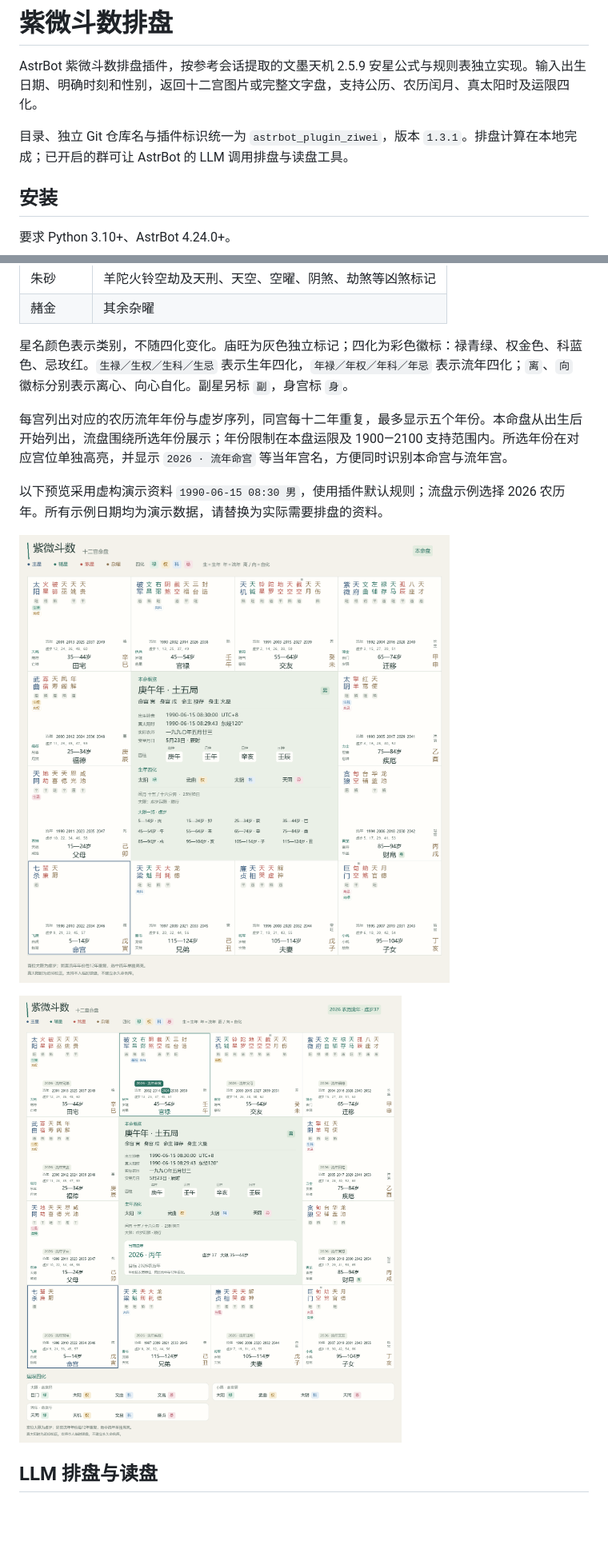
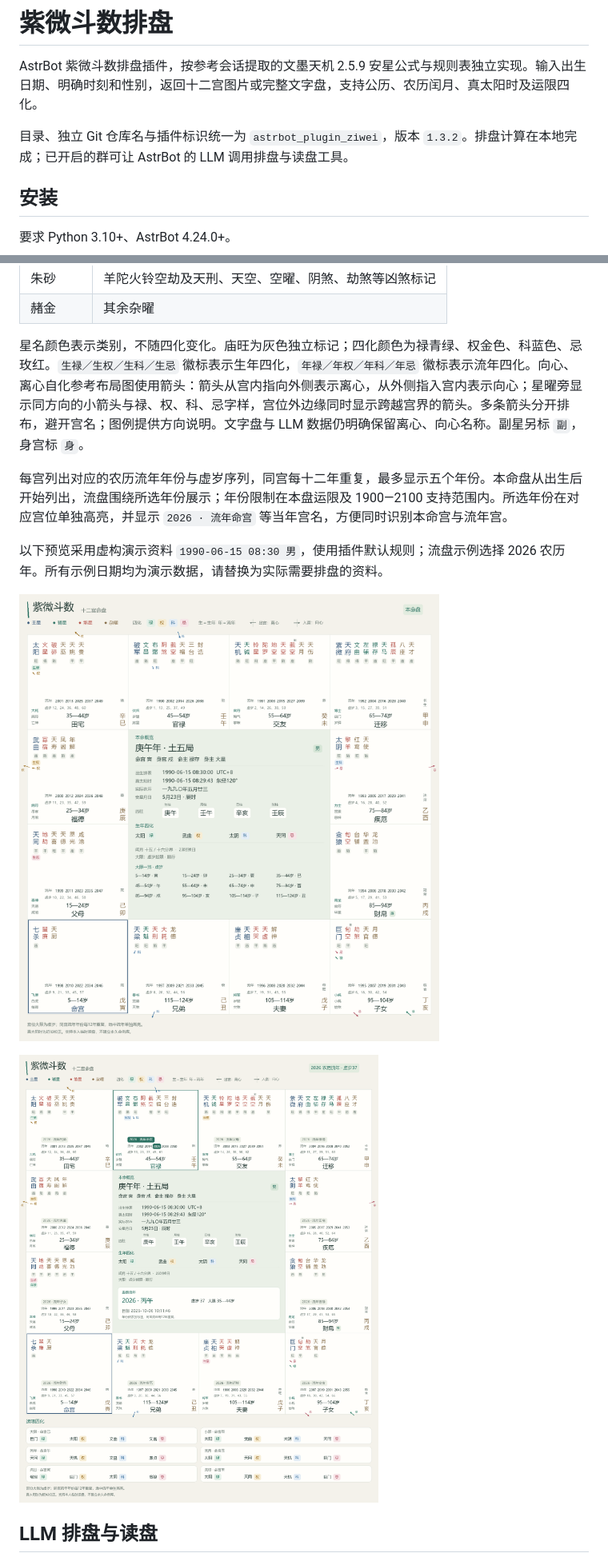
Before and after one commit to RioMaker/astrbot_plugin_ziwei, a Markdown page: README.md, 2 parts joined by grey strips. Shown at 80% size. Rendered like a GitHub page; pictures changed too: assets/preview-flow.png, assets/preview-natal.png; blank space fills up the shorter version.

```diff
--- a/README.md
+++ b/README.md
@@ -2,7 +2,7 @@
 
 AstrBot 紫微斗数排盘插件，按参考会话提取的文墨天机 2.5.9 安星公式与规则表独立实现。输入出生日期、明确时刻和性别，返回十二宫图片或完整文字盘，支持公历、农历闰月、真太阳时及运限四化。
 
-目录、独立 Git 仓库名与插件标识统一为 `astrbot_plugin_ziwei`，版本 `1.3.1`。排盘计算在本地完成；已开启的群可让 AstrBot 的 LLM 调用排盘与读盘工具。
+目录、独立 Git 仓库名与插件标识统一为 `astrbot_plugin_ziwei`，版本 `1.3.2`。排盘计算在本地完成；已开启的群可让 AstrBot 的 LLM 调用排盘与读盘工具。
 
 ## 安装
 
@@ -79,7 +79,7 @@ QQ／OneBot 可识别原始事件的群主、管理员角色；角色缺失时
 | 朱砂 | 羊陀火铃空劫及天刑、天空、空曜、阴煞、劫煞等凶煞标记 |
 | 赭金 | 其余杂曜 |
 
-星名颜色表示类别，不随四化变化。庙旺为灰色独立标记；四化为彩色徽标：禄青绿、权金色、科蓝色、忌玫红。`生禄／生权／生科／生忌` 表示生年四化，`年禄／年权／年科／年忌` 表示流年四化；`离`、`向` 徽标分别表示离心、向心自化。副星另标 `副`，身宫标 `身`。
+星名颜色表示类别，不随四化变化。庙旺为灰色独立标记；四化颜色为禄青绿、权金色、科蓝色、忌玫红。`生禄／生权／生科／生忌` 徽标表示生年四化，`年禄／年权／年科／年忌` 徽标表示流年四化。向心、离心自化参考布局图使用箭头：箭头从宫内指向外侧表示离心，从外侧指入宫内表示向心；星曜旁显示同方向的小箭头与禄、权、科、忌字样，宫位外边缘同时显示跨越宫界的箭头。多条箭头分开排布，避开宫名；图例提供方向说明。文字盘与 LLM 数据仍明确保留离心、向心名称。副星另标 `副`，身宫标 `身`。
 
 每宫列出对应的农历流年年份与虚岁序列，同宫每十二年重复，最多显示五个年份。本命盘从出生后开始列出，流盘围绕所选年份展示；年份限制在本盘运限及 1900—2100 支持范围内。所选年份在对应宫位单独高亮，并显示 `2026 · 流年命宫` 等当年宫名，方便同时识别本命宫与流年宫。
 
```
Also changed, not shown: VERIFICATION.md (+3 -1 lines), references/IMPLEMENTATION.md (+2 -0 lines), 5 other files.
